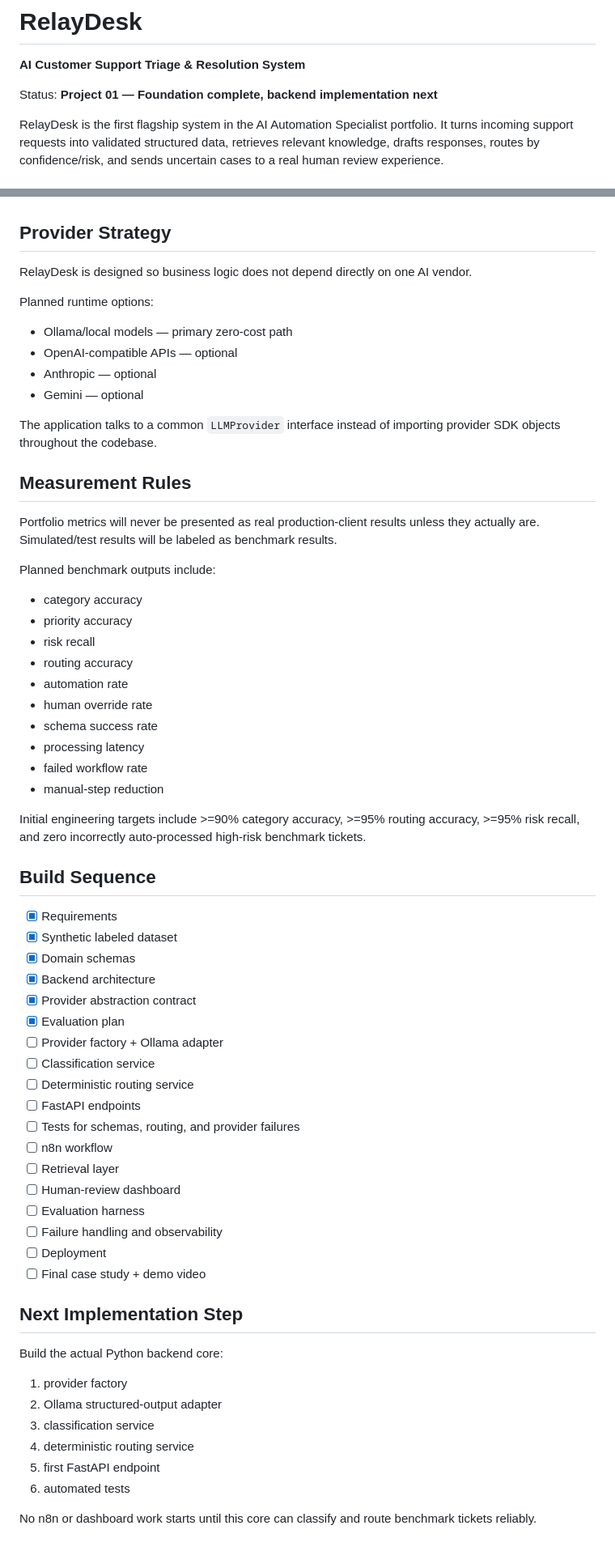
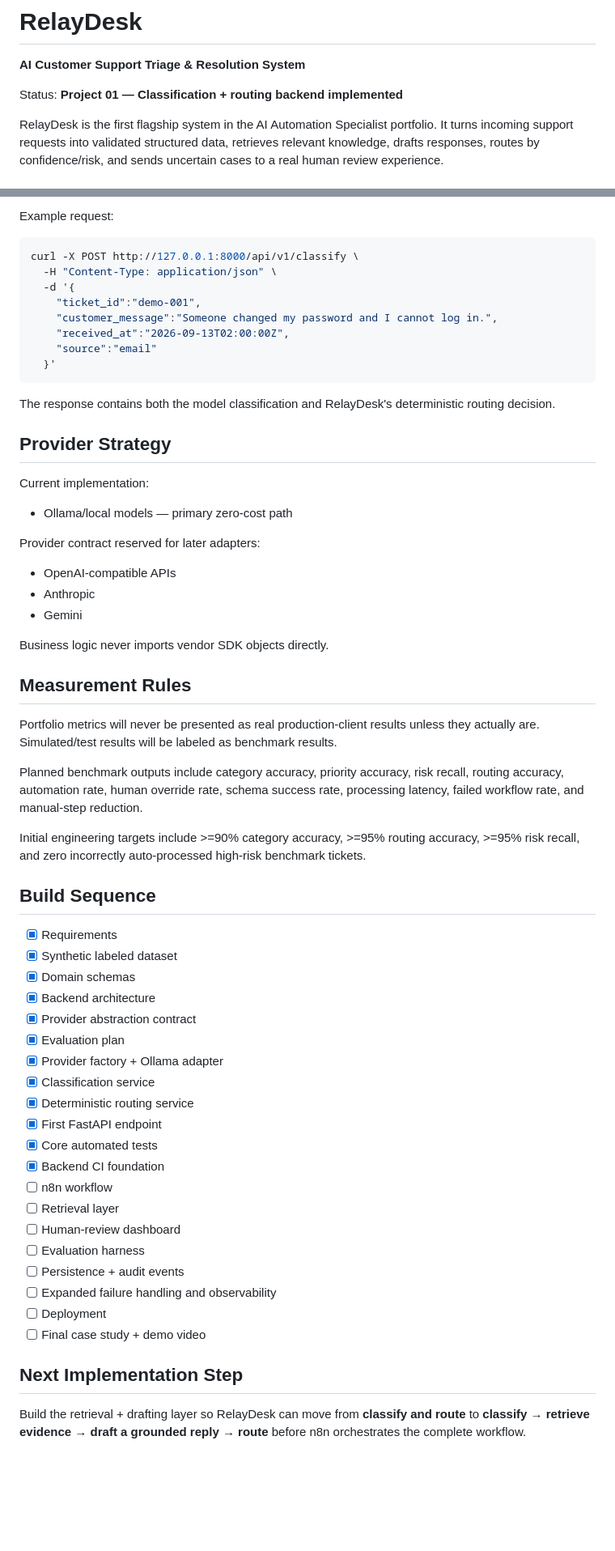
Before and after one commit to breyhanaariel/ai-automation-specialist, a Markdown page: relaydesk/README.md, 2 parts joined by grey strips. Shown at 81% size. GitHub-like rendering; blank space fills up the shorter version.

````diff
--- a/relaydesk/README.md
+++ b/relaydesk/README.md
@@ -2,7 +2,7 @@
 
 **AI Customer Support Triage & Resolution System**
 
-Status: **Project 01 — Foundation complete, backend implementation next**
+Status: **Project 01 — Classification + routing backend implemented**
 
 RelayDesk is the first flagship system in the AI Automation Specialist portfolio. It turns incoming support requests into validated structured data, retrieves relevant knowledge, drafts responses, routes by confidence/risk, and sends uncertain cases to a real human review experience.
 
@@ -103,33 +142,37 @@ Thresholds are configurable and are not buried inside model prompts.
+Example request:
+
+```bash
+curl -X POST http://127.0.0.1:8000/api/v1/classify \
+  -H "Content-Type: application/json" \
+  -d '{
+    "ticket_id":"demo-001",
+    "customer_message":"Someone changed my password and I cannot log in.",
+    "received_at":"2026-09-13T02:00:00Z",
+    "source":"email"
+  }'
+```
+
+The response contains both the model classification and RelayDesk's deterministic routing decision.
 
 ## Provider Strategy
 
-RelayDesk is designed so business logic does not depend directly on one AI vendor.
-
-Planned runtime options:
+Current implementation:
 
 - Ollama/local models — primary zero-cost path
-- OpenAI-compatible APIs — optional
-- Anthropic — optional
-- Gemini — optional
 
-The application talks to a common `LLMProvider` interface instead of importing provider SDK objects throughout the codebase.
+Provider contract reserved for later adapters:
+
+- OpenAI-compatible APIs
+- Anthropic
+- Gemini
+
+Business logic never imports vendor SDK objects directly.
 
 ## Measurement Rules
 
 Portfolio metrics will never be presented as real production-client results unless they actually are. Simulated/test results will be labeled as benchmark results.
 
-Planned benchmark outputs include:
-
-- category accuracy
-- priority accuracy
-- risk recall
-- routing accuracy
-- automation rate
-- human override rate
-- schema success rate
-- processing latency
-- failed workflow rate
-- manual-step reduction
+Planned benchmark outputs include category accuracy, priority accuracy, risk recall, routing accuracy, automation rate, human override rate, schema success rate, processing latency, failed workflow rate, and manual-step reduction.
 
 Initial engineering targets include >=90% category accuracy, >=95% routing accuracy, >=95% risk recall, and zero incorrectly auto-processed high-risk benchmark tickets.
 
@@ -141,28 +184,21 @@ Initial engineering targets include >=90% category accuracy, >=95% routing accur
 - [x] Backend architecture
 - [x] Provider abstraction contract
 - [x] Evaluation plan
-- [ ] Provider factory + Ollama adapter
-- [ ] Classification service
-- [ ] Deterministic routing service
-- [ ] FastAPI endpoints
-- [ ] Tests for schemas, routing, and provider failures
+- [x] Provider factory + Ollama adapter
+- [x] Classification service
+- [x] Deterministic routing service
+- [x] First FastAPI endpoint
+- [x] Core automated tests
+- [x] Backend CI foundation
 - [ ] n8n workflow
 - [ ] Retrieval layer
 - [ ] Human-review dashboard
 - [ ] Evaluation harness
-- [ ] Failure handling and observability
+- [ ] Persistence + audit events
+- [ ] Expanded failure handling and observability
 - [ ] Deployment
 - [ ] Final case study + demo video
 
 ## Next Implementation Step
 
-Build the actual Python backend core:
-
-1. provider factory
-2. Ollama structured-output adapter
-3. classification service
-4. deterministic routing service
-5. first FastAPI endpoint
-6. automated tests
-
-No n8n or dashboard work starts until this core can classify and route benchmark tickets reliably.
+Build the retrieval + drafting layer so RelayDesk can move from **classify and route** to **classify → retrieve evidence → draft a grounded reply → route** before n8n orchestrates the complete workflow.
````
Also changed, not shown: other parts of relaydesk/README.md (+58 -19 lines).
